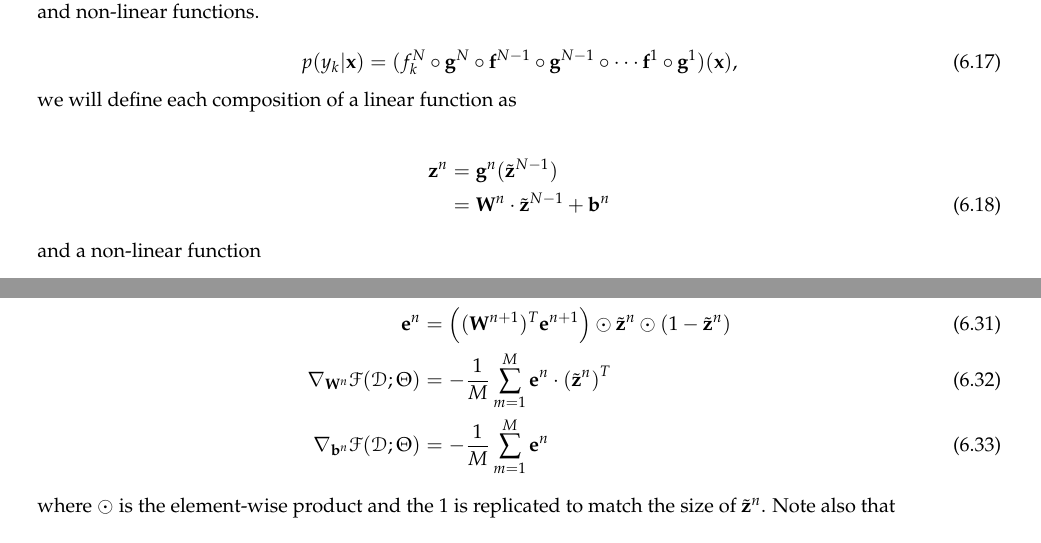
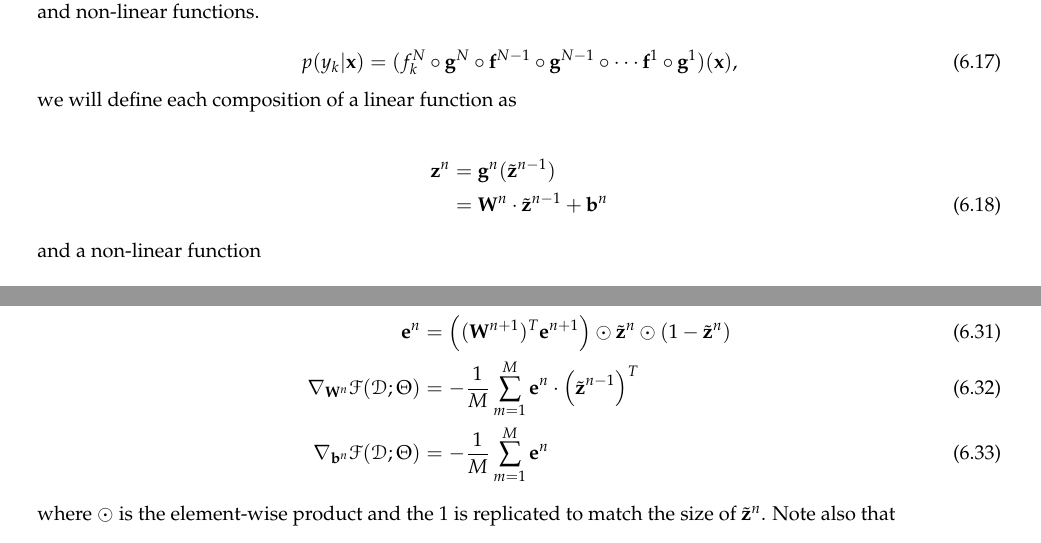
Before and after one commit to LxMLS/lxmls-guide, a LaTeX thesis (guide.tex, which reads pages/deep_learning.tex): two parts of pages 104 and 106 of 115, joined at a grey line, cut so that both start at the same text. Compiled offline with pdfLaTeX.

Commit message:
Typos in Deep Learning day solved

```diff
--- a/pages/deep_learning.tex
+++ b/pages/deep_learning.tex
@@ -312,7 +312,7 @@ p(y_k|\mathbf{x}) = (f_k^N \circ \mathbf{g}^N \circ \mathbf{f}^{N-1} \circ \math
 \noindent we will define each composition of a linear function as
 
 \begin{align}
-\mathbf{z}^n & = \mathbf{g}^n(\tilde{\mathbf{z}}^{N-1})\nonumber\\ &= \mathbf{W}^n \cdot \tilde{\mathbf{z}}^{N-1} + \mathbf{b}^n
+\mathbf{z}^n & = \mathbf{g}^n(\tilde{\mathbf{z}}^{n-1})\nonumber\\ &= \mathbf{W}^n \cdot \tilde{\mathbf{z}}^{n-1} + \mathbf{b}^n
 \end{align}
 
 \noindent and a non-linear function
@@ -439,7 +439,7 @@ e^{n}_j = \sum_{k=1}^K e^{n+1}_k W_{kj}^{n+1}\tilde{z}^n_{j}(1-\tilde{z}^n_{j})
 
 \begin{align}
 \mathbf{e}^{n} & = \Big((\mathbf{W}^{n+1})^T \mathbf{e}^{n+1}\Big) \odot \tilde{\mathbf{z}}^n \odot (1-\tilde{\mathbf{z}}^n)\\
-\nabla_{\mathbf{W}^n}\mathcal{F}(\mathcal{D};\Theta) & = -\frac1M \sum_{m=1}^M \mathbf{e}^{n} \cdot \left(\tilde{\mathbf{z}}^n\right)^T \\
+\nabla_{\mathbf{W}^n}\mathcal{F}(\mathcal{D};\Theta) & = -\frac1M \sum_{m=1}^M \mathbf{e}^{n} \cdot \left(\tilde{\mathbf{z}}^{n-1}\right)^T \\
 \nabla_{\mathbf{b}^n}\mathcal{F}(\mathcal{D};\Theta) & = - \frac1M \sum_{m=1}^M \mathbf{e}^{n}
 \end{align}
 
```
Also changed, not shown: pages/deep_learning.tex (2 more changed lines).
